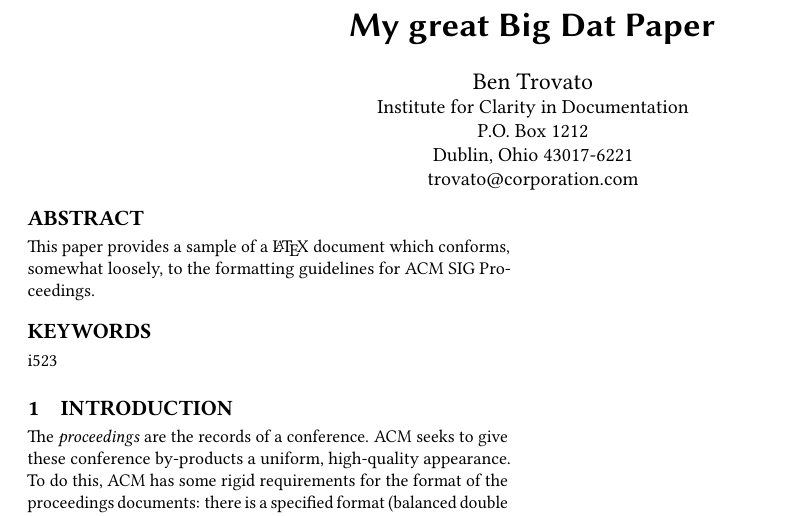
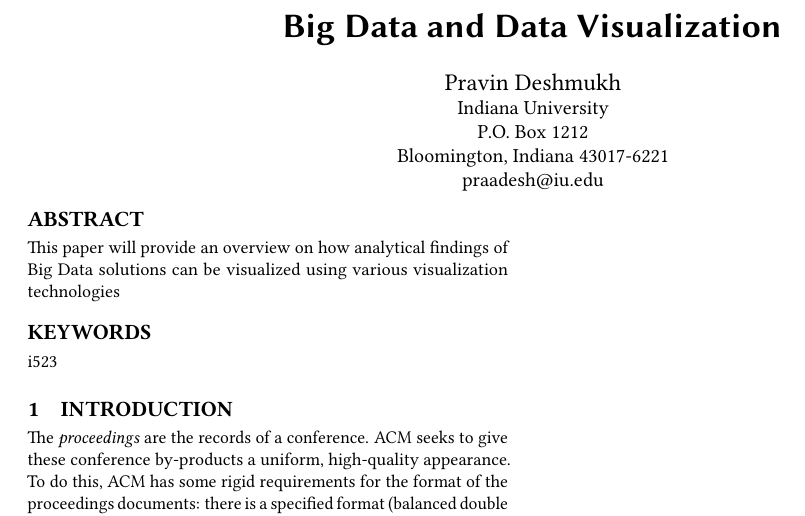
Before and after one commit to bigdata-i523/hid308, a LaTeX paper (paper1/report.tex): part of the page, cut at the place of the change. Compiled offline with pdfLaTeX.

Commit message:
Update report.tex

```diff
--- a/paper1/report.tex
+++ b/paper1/report.tex
@@ -12,28 +12,26 @@
 \pagestyle{plain} % removes running headers
 
 \begin{document}
-\title{My great Big Dat Paper}
+\title{Big Data and Data Visualization}
 
 
-\author{Ben Trovato}
+\author{Pravin Deshmukh}
 \orcid{1234-5678-9012}
 \affiliation{%
-  \institution{Institute for Clarity in Documentation}
+  \institution{Indiana University}
   \streetaddress{P.O. Box 1212}
-  \city{Dublin}
-  \state{Ohio}
+  \city{Bloomington}
+  \state{Indiana}
   \postcode{43017-6221}
 }
-\email{trovato@corporation.com}
+\email{praadesh@iu.edu}
 
 % The default list of authors is too long for headers}
-\renewcommand{\shortauthors}{B. Trovato et al.}
+\renewcommand{\shortauthors}{Pravin Deshmukh}
 
 
 \begin{abstract}
-This paper provides a sample of a \LaTeX\ document which conforms,
-somewhat loosely, to the formatting guidelines for
-ACM SIG Proceedings.
+This paper will provide an overview on how analytical findings of Big Data solutions can be visualized using various visualization technologies
 \end{abstract}
 
 \keywords{i523}
```
